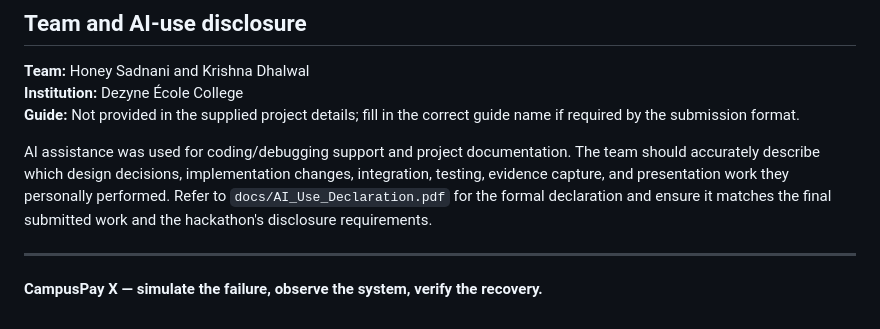
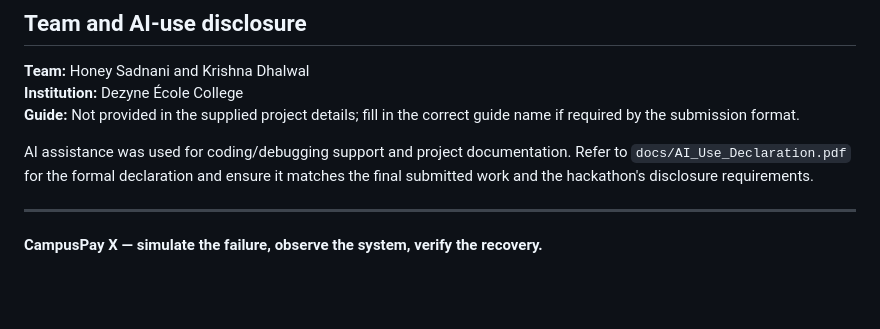
Before and after one commit to honey-035/CampusPay-X, a Markdown page: README.md, the part around the change. Drawn GitHub-style; blank space fills up the shorter version.

Commit message:
Update AI assistance description in README

```diff
--- a/README.md
+++ b/README.md
@@ -371,7 +371,7 @@ We acknowledge that self-healing has limits. Our verified PM2 crash-recovery tes
 **Institution:** Dezyne École College
 **Guide:** Not provided in the supplied project details; fill in the correct guide name if required by the submission format.
 
-AI assistance was used for coding/debugging support and project documentation. The team should accurately describe which design decisions, implementation changes, integration, testing, evidence capture, and presentation work they personally performed. Refer to `docs/AI_Use_Declaration.pdf` for the formal declaration and ensure it matches the final submitted work and the hackathon's disclosure requirements.
+AI assistance was used for coding/debugging support and project documentation. Refer to `docs/AI_Use_Declaration.pdf` for the formal declaration and ensure it matches the final submitted work and the hackathon's disclosure requirements.
 
 ---
 
```
